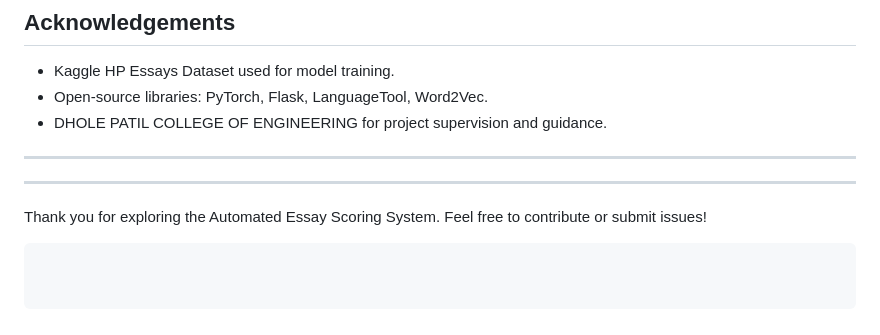
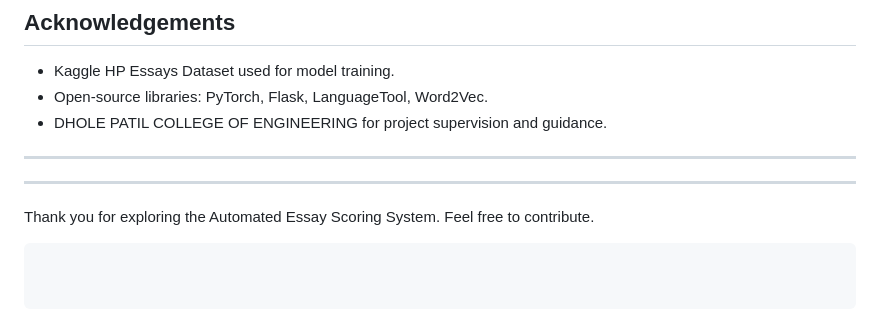
Before and after one commit to sejaljadhav21/Automated-Essay-Scoring-System, a Markdown page: README.md, the part around the change. GitHub-like rendering.

````diff
--- a/README.md
+++ b/README.md
@@ -152,7 +152,7 @@ This project is licensed under the GNU License.
 
 ---
 
-Thank you for exploring the Automated Essay Scoring System. Feel free to contribute or submit issues!
+Thank you for exploring the Automated Essay Scoring System. Feel free to contribute.
 
 
 ```
````
